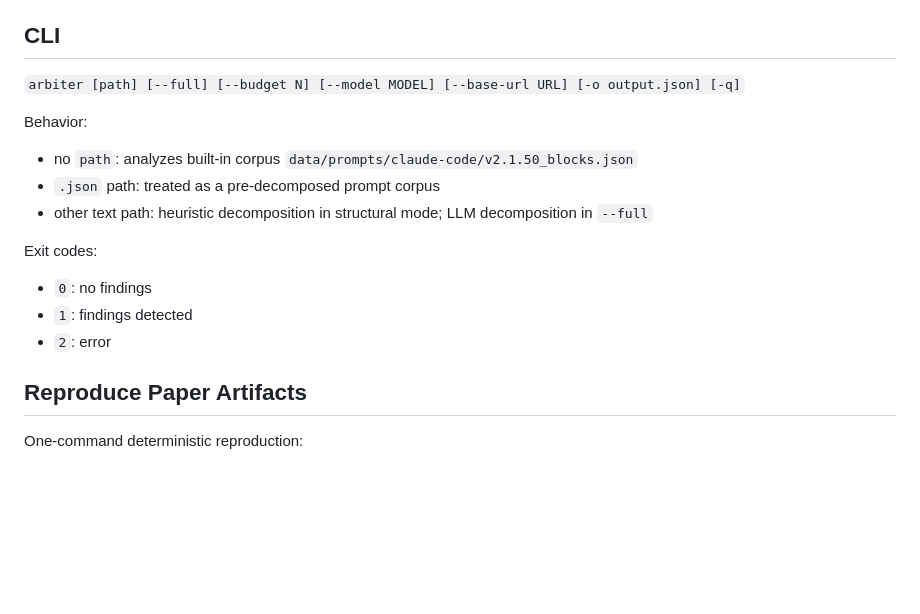
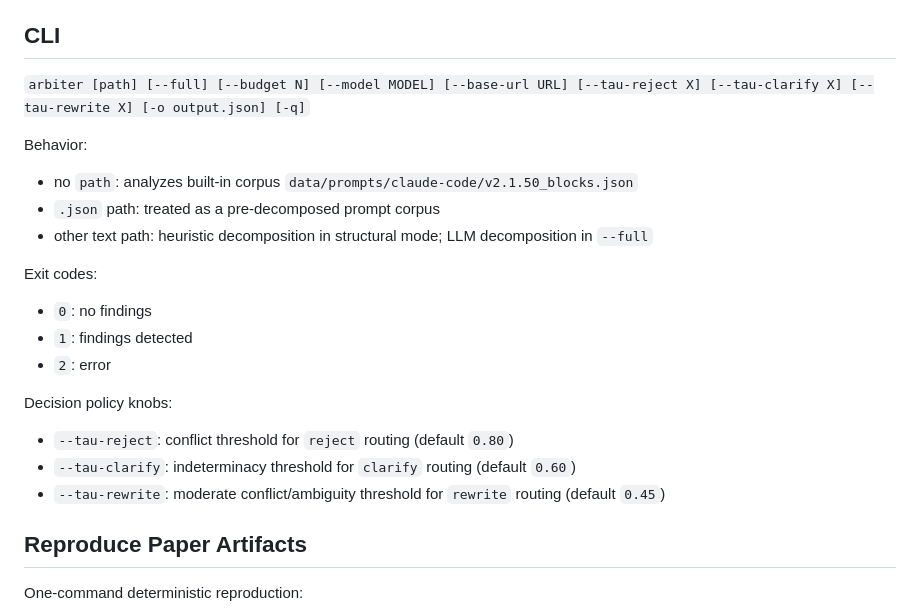
Before and after one commit to fsgeek/arbiter, a Markdown page: README.md, the part around the change. Drawn GitHub-style; blank space fills up the shorter version.

Commit message:
research: document decision-policy thresholds in CLI usage

```diff
--- a/README.md
+++ b/README.md
@@ -56,7 +56,7 @@ uv run arbiter path/to/prompt.md --full
 
 ## CLI
 
-`arbiter [path] [--full] [--budget N] [--model MODEL] [--base-url URL] [-o output.json] [-q]`
+`arbiter [path] [--full] [--budget N] [--model MODEL] [--base-url URL] [--tau-reject X] [--tau-clarify X] [--tau-rewrite X] [-o output.json] [-q]`
 
 Behavior:
 - no `path`: analyzes built-in corpus `data/prompts/claude-code/v2.1.50_blocks.json`
@@ -67,6 +67,11 @@ Exit codes:
 - `0`: no findings
 - `1`: findings detected
 - `2`: error
+
+Decision policy knobs:
+- `--tau-reject`: conflict threshold for `reject` routing (default `0.80`)
+- `--tau-clarify`: indeterminacy threshold for `clarify` routing (default `0.60`)
+- `--tau-rewrite`: moderate conflict/ambiguity threshold for `rewrite` routing (default `0.45`)
 
 ## Reproduce Paper Artifacts
 
```
